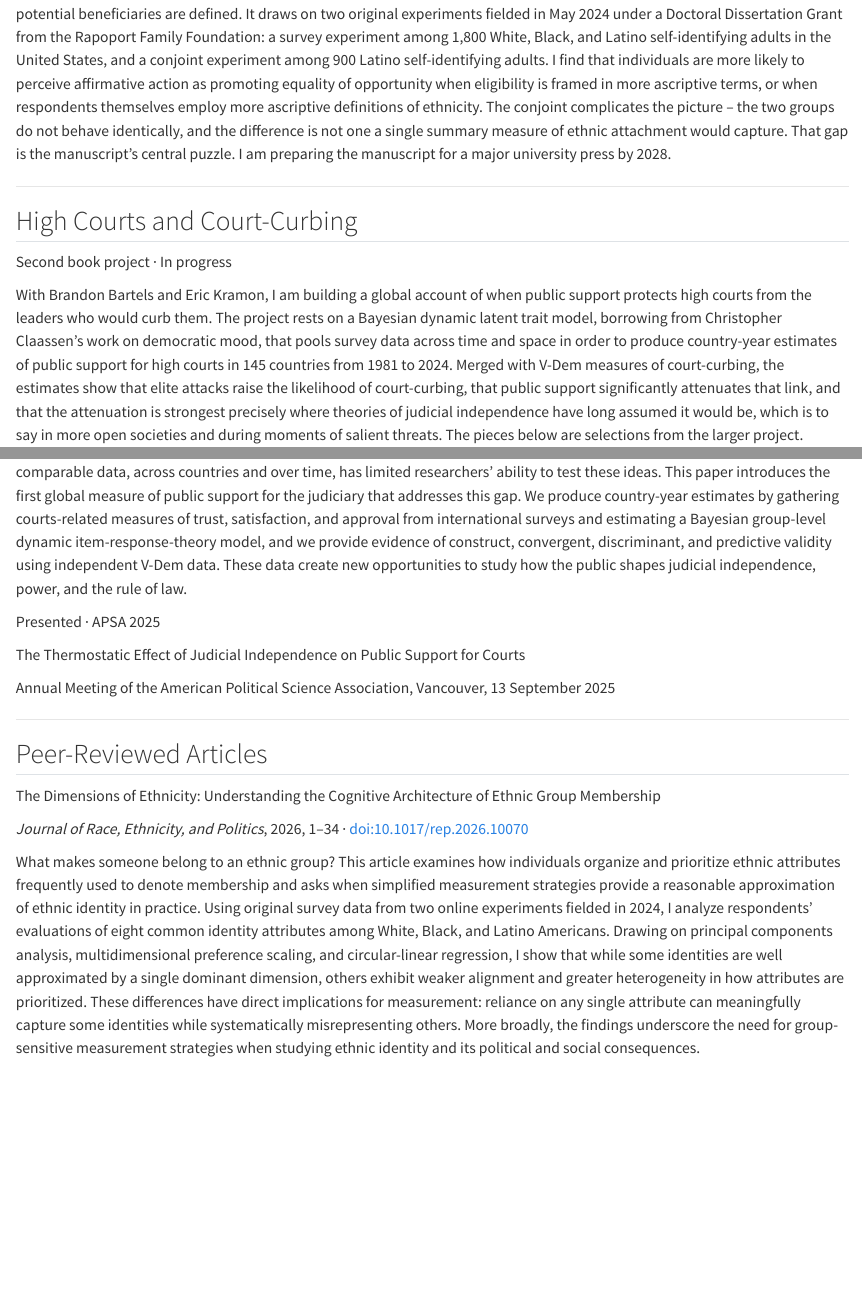
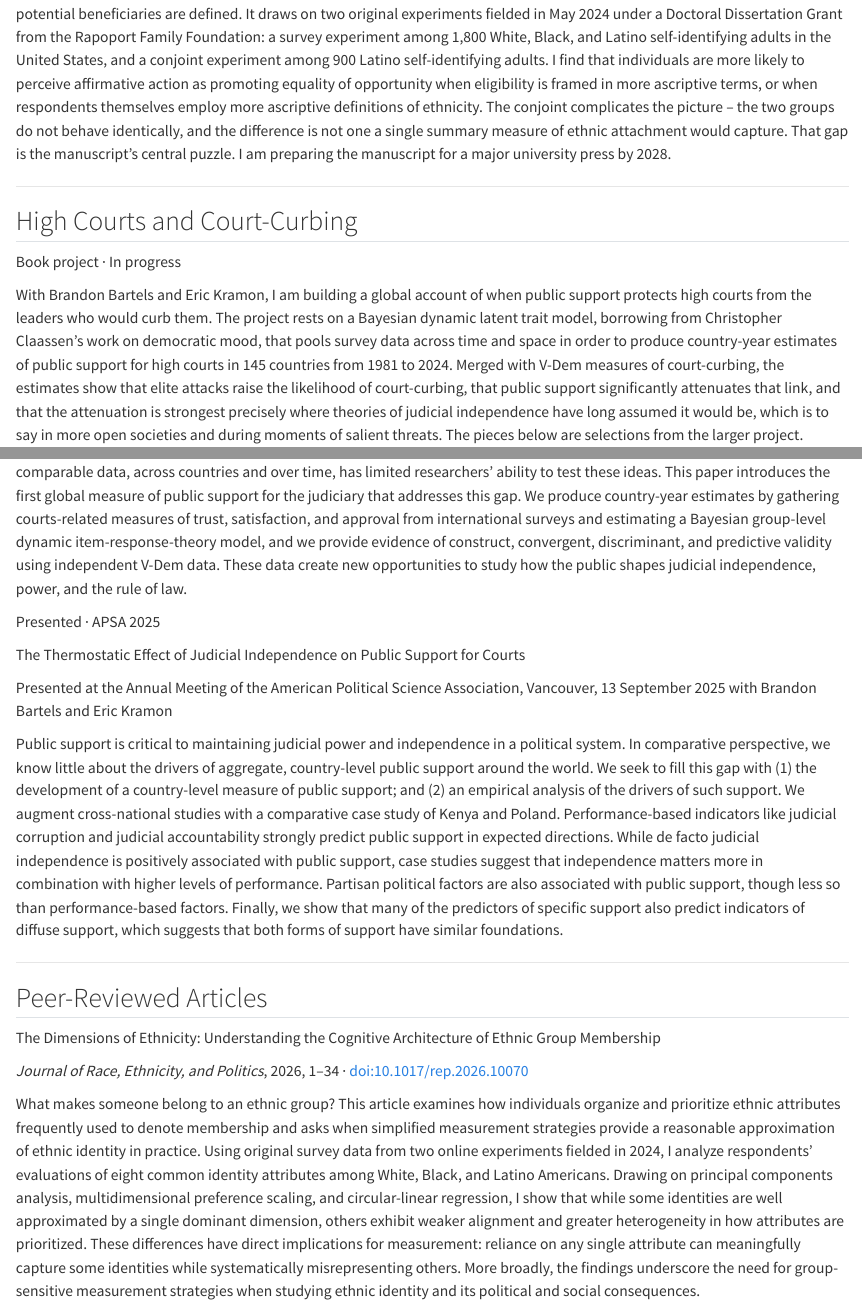
Before and after one commit to pokemonboy102/website, a Quarto document (research.qmd): the page in a window 1100 px wide, from 400 px down, and a second part further down, joined at a grey line. Rendered offline with R 4.5, knitr and Pandoc in place of Quarto, with nearby package versions.

Commit message:
Update research.qmd

```diff
--- a/research.qmd
+++ b/research.qmd
@@ -35,7 +35,7 @@ The book asks how ethnic boundaries and support for ethnically-targeted policies
 
 ::: {.entry .entry--featured}
 
-[Second book project · In progress]{.entry__status}
+[Book project · In progress]{.entry__status}
 
 ::: {.entry__abstract}
 
@@ -105,7 +105,13 @@ The Thermostatic Effect of Judicial Independence on Public Support for Courts
 
 ::: {.entry__meta}
 
-Annual Meeting of the American Political Science Association, Vancouver, 13 September 2025
+Presented at the Annual Meeting of the American Political Science Association, Vancouver, 13 September 2025 with Brandon Bartels and Eric Kramon
+
+:::
+
+::: {.entry__abstract}
+
+Public support is critical to maintaining judicial power and independence in a political system. In comparative perspective, we know little about the drivers of aggregate, country-level public support around the world. We seek to fill this gap with (1) the development of a country-level measure of public support; and (2) an empirical analysis of the drivers of such support. We augment cross-national studies with a comparative case study of Kenya and Poland. Performance-based indicators like judicial corruption and judicial accountability strongly predict public support in expected directions. While de facto judicial independence is positively associated with public support, case studies suggest that independence matters more in combination with higher levels of performance. Partisan political factors are also associated with public support, though less so than performance-based factors. Finally, we show that many of the predictors of specific support also predict indicators of diffuse support, which suggests that both forms of support have similar foundations.
 
 :::
 
```
